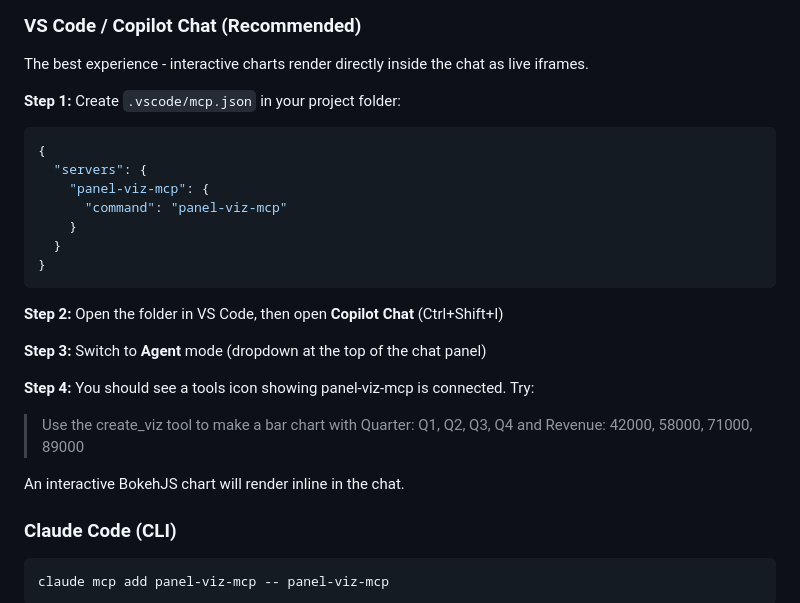
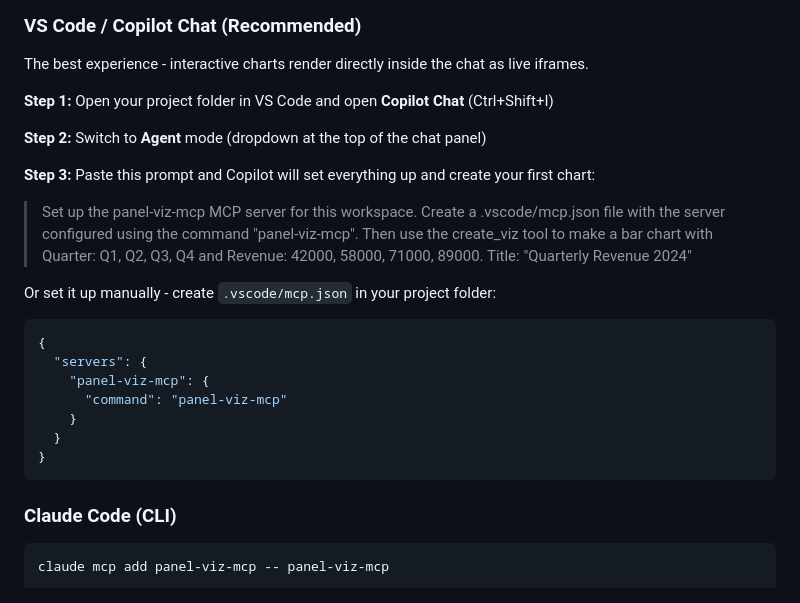
Before and after one commit to AtharvaJaiswal005/panel-viz-mcp, a Markdown page: README.md, the part around the change. GitHub-like rendering.

Commit message:
Add one-prompt Copilot setup to Quick Start
Users can paste a single prompt in Copilot Chat Agent mode
to create mcp.json config and first chart in one step.

````diff
--- a/README.md
+++ b/README.md
@@ -93,7 +93,15 @@ Then pick your client:
 
 The best experience - interactive charts render directly inside the chat as live iframes.
 
-**Step 1:** Create `.vscode/mcp.json` in your project folder:
+**Step 1:** Open your project folder in VS Code and open **Copilot Chat** (Ctrl+Shift+I)
+
+**Step 2:** Switch to **Agent** mode (dropdown at the top of the chat panel)
+
+**Step 3:** Paste this prompt and Copilot will set everything up and create your first chart:
+
+> Set up the panel-viz-mcp MCP server for this workspace. Create a .vscode/mcp.json file with the server configured using the command "panel-viz-mcp". Then use the create_viz tool to make a bar chart with Quarter: Q1, Q2, Q3, Q4 and Revenue: 42000, 58000, 71000, 89000. Title: "Quarterly Revenue 2024"
+
+Or set it up manually - create `.vscode/mcp.json` in your project folder:
 
 ```json
 {
@@ -104,16 +112,6 @@ The best experience - interactive charts render directly inside the chat as live
   }
 }
 ```
-
-**Step 2:** Open the folder in VS Code, then open **Copilot Chat** (Ctrl+Shift+I)
-
-**Step 3:** Switch to **Agent** mode (dropdown at the top of the chat panel)
-
-**Step 4:** You should see a tools icon showing panel-viz-mcp is connected. Try:
-
-> Use the create_viz tool to make a bar chart with Quarter: Q1, Q2, Q3, Q4 and Revenue: 42000, 58000, 71000, 89000
-
-An interactive BokehJS chart will render inline in the chat.
 
 ### Claude Code (CLI)
 
````
